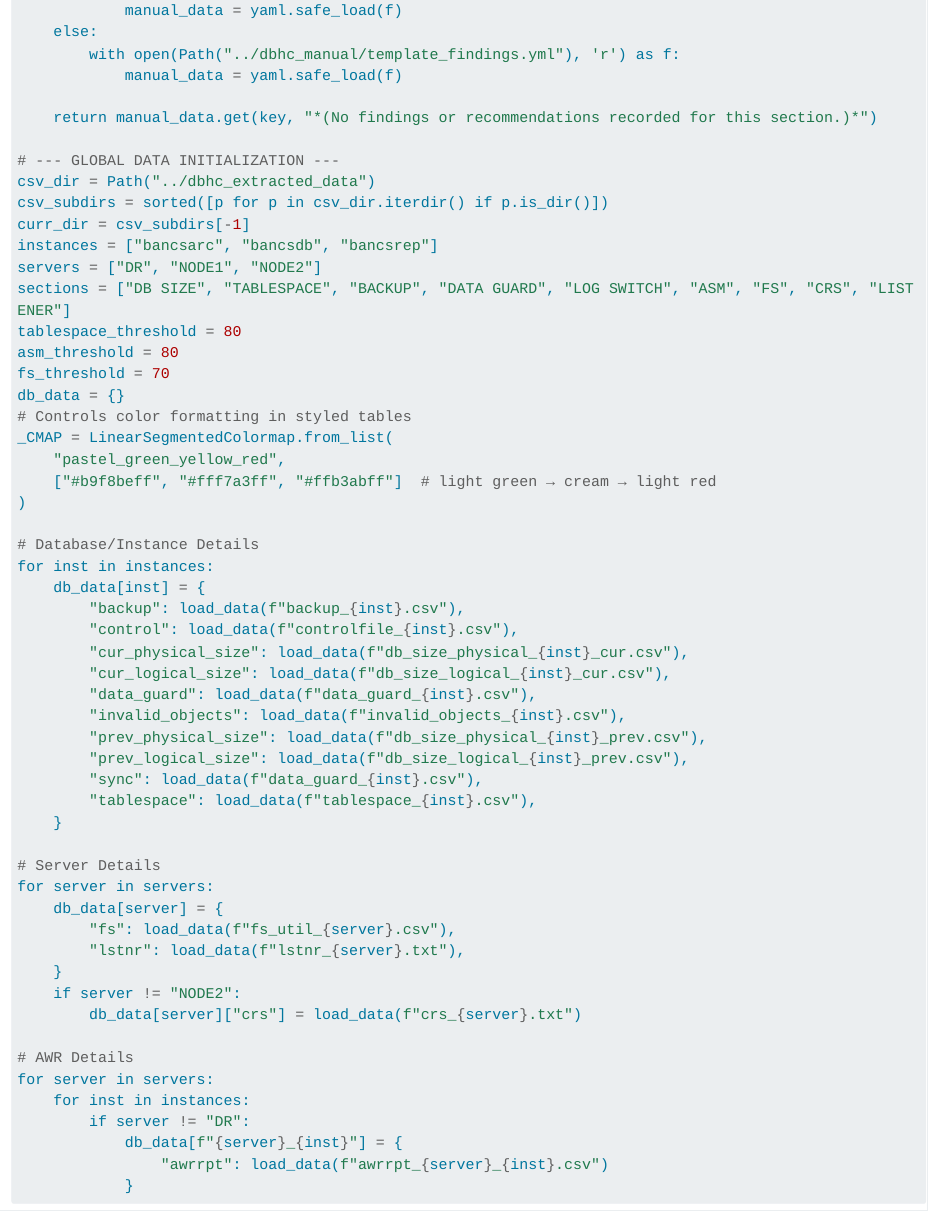
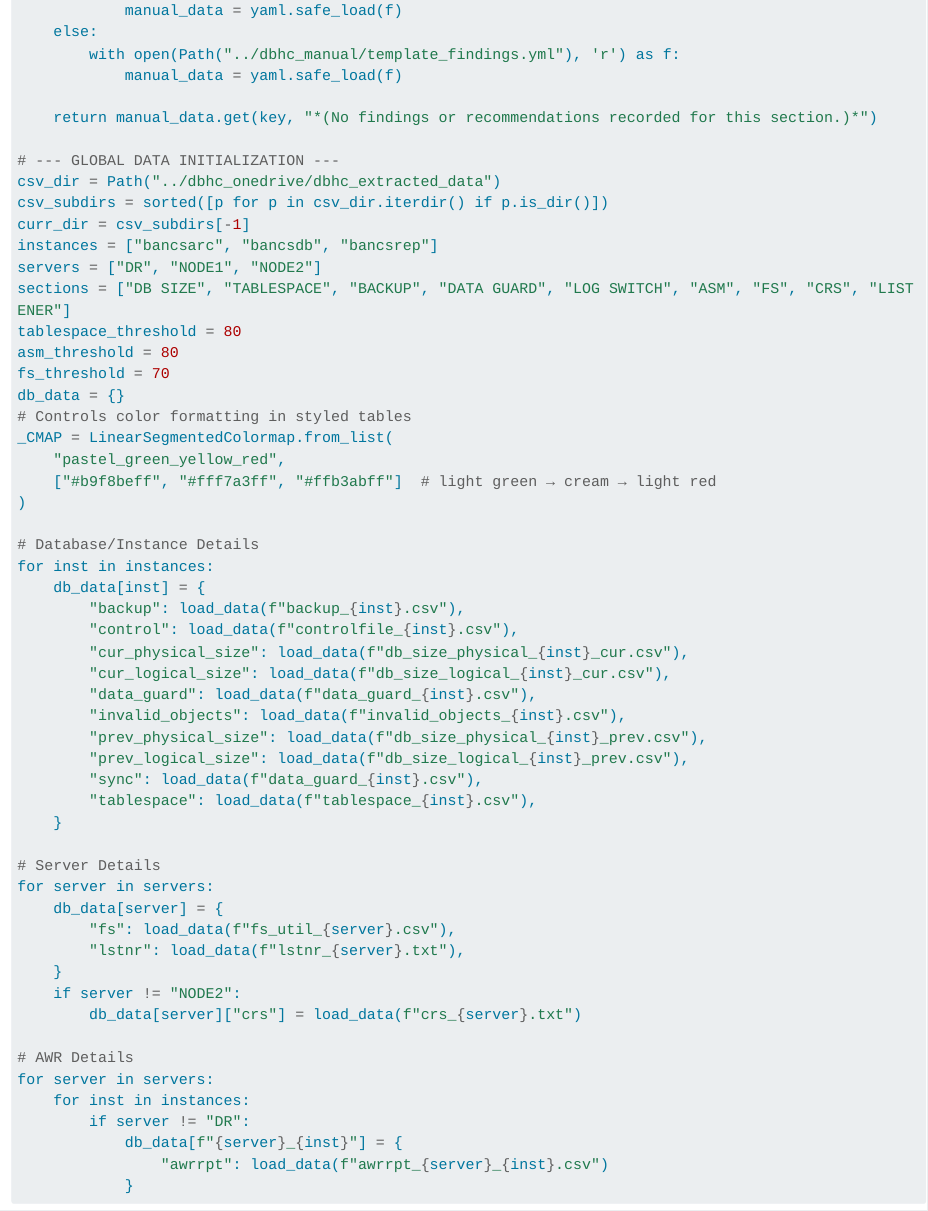
Before and after one commit to maruvici/auto-dbhc, a Quarto document (report-generator/dbhc_report_qmd/_core_content.qmd): the page in a window 1100 px wide, from 4550 px down. Rendered offline with R 4.5, knitr and Pandoc in place of Quarto, with nearby package versions; some code elsewhere in the file could not run offline; long lines of code are wrapped.

Commit message:
refactor: Make data compatible with OneDrive

```diff
--- /dev/null
+++ b/report-generator/dbhc_manual/findings.yml
@@ -0,0 +1,41 @@
+summary: |
+  This is the content of the Executive Summary Findings and Recommendations
+
+db_size: |
+  This is the content of the Data Size Report
+
+tablespace: |
+  This is the content of the Tablespace Report
+
+control_file: |
+  This is the content of the Control File Report
+
+rman_backup: |
+  This is the content of the RMAN Backup Report
+
+data_guard: |
+  This is the content of the Data Guard Report
+
+invalid_objects: |
+  This is the content of the Invalid Objects Report
+
+log_switch: |
+  This is the content of the Log Switch Report
+
+asm: |
+  This is the content of the ASM Report
+
+fs_util: |
+  This is the content of the Filesystem Utilization Report
+
+crs: |
+  This is the content of the CRS Report
+
+lstnr: |
+  This is the content of the Listener Report
+
+awr_1: |
+  This is the content of the AWR Report for Node 1
+
+awr_2: |
+  This is the content of the AWR Report for Node 2
--- a/report-generator/dbhc_report_qmd/_core_content.qmd
+++ b/report-generator/dbhc_report_qmd/_core_content.qmd
@@ -220,7 +220,7 @@ def get_finding(key):
     return manual_data.get(key, "*(No findings or recommendations recorded for this section.)*")
 
 # --- GLOBAL DATA INITIALIZATION ---
-csv_dir = Path("../dbhc_extracted_data")
+csv_dir = Path("../dbhc_onedrive/dbhc_extracted_data")
 csv_subdirs = sorted([p for p in csv_dir.iterdir() if p.is_dir()])
 curr_dir = csv_subdirs[-1]
 instances = ["bancsarc", "bancsdb", "bancsrep"]
```
Also changed, not shown: report-generator/README.md, report-generator/dbhc_reports/20260112/dbhc_report.html (deleted), report-generator/dbhc_reports/20260112/dbhc_report.pdf (deleted), report-generator/dbhc_reports/20260206/dbhc_report.html (deleted), report-generator/dbhc_reports/20260206/dbhc_report.pdf (deleted), report-generator/requirements.txt (renamed from report-generator/requirements.txt.txt), 2 other files.
